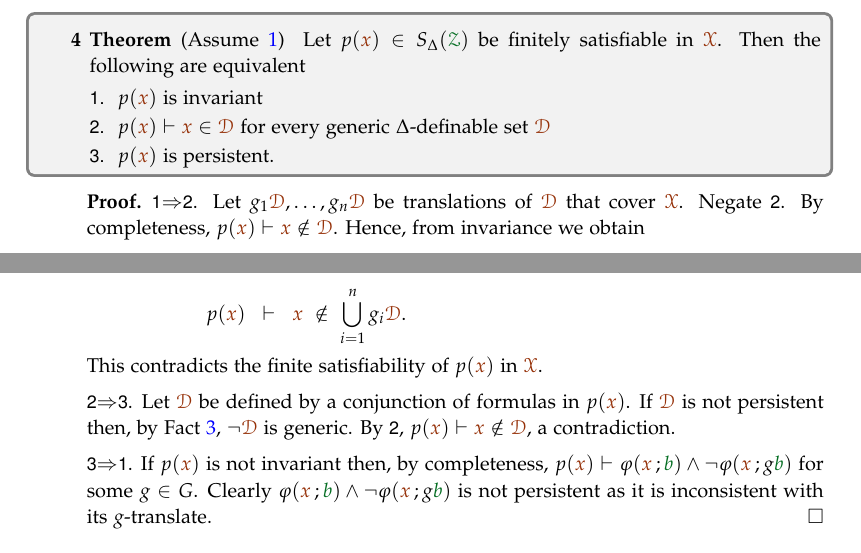
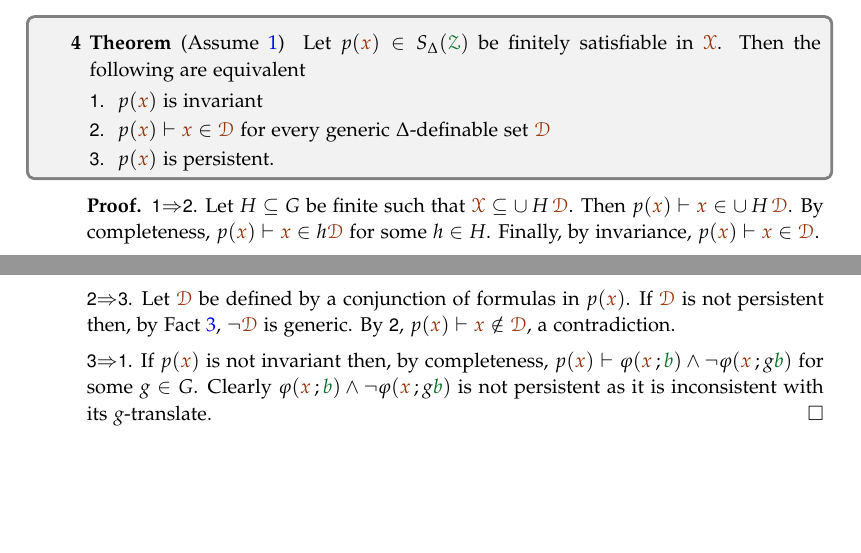
Before and after one commit to domenicozambella/strongweak, a LaTeX document (strongweak.tex): two parts of pages 2 and 3 of 8, joined at a grey line, cut so that both start at the same text, the shorter picture padded with empty space. The pictures show the PDF file PDF/strongweak.pdf that the author committed with the source.

Commit message:
notazione compatta

```diff
--- a/strongweak.tex
+++ b/strongweak.tex
@@ -377,4 +378,5 @@ In this chapter many proofs require some juggling with negations.
-    \item[2.] $\neg\mrD$ is $n$-persistent.
+    \item[1.] $\mrD$ is not generic
+    \item[2.] $\neg\mrD$ is persistent.
   \end{itemize}
 \end{fact}
 
@@ -399,14 +401,10 @@ In this chapter many proofs require some juggling with negations.
 
 \begin{proof}
   \ssf1$\IMP$\ssf2.
-  Let $g_1{\mr\D},\dots,g_n{\mr\D}$ be translations of $\mrD$ that cover $\mrX$.
-  Negate \ssf2.
-  By completeness, $p({\mr x})\proves {\mr x}\notin\mrD$.
-  Hence, from invariance we obtain
-
-  \ceq{\hfill p({\mr x})}{\proves}{{\mr x}\ \notin\ \bigcup_{i=1}^ng_i\mrD.}
-
-  This contradicts the finite satisfiability of $p({\mr x})$ in $\mrX$.
+  Let $H\subseteq G$ be finite such that $\mrX\subseteq\cup\,H\,\mrD$.
+  Then $p({\mr x})\proves {\mr x}\in\cup\,H\,\mrD$.
+  By completeness, $p({\mr x})\proves {\mr x}\in h\mrD$ for some $h\in H$.
+  Finally, by invariance,  $p({\mr x})\proves{\mr x}\in\mrD$.
 
   \ssf2$\IMP$\ssf3.
   Let $\mrD$ be defined by a conjunction of formulas in $p({\mr x})$.
```
Also changed, not shown: PDF/strongweak.pdf, strongweak.tex (15 more changed lines).
